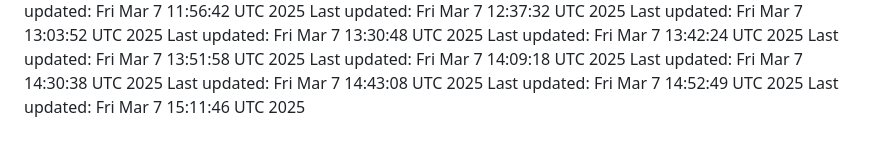
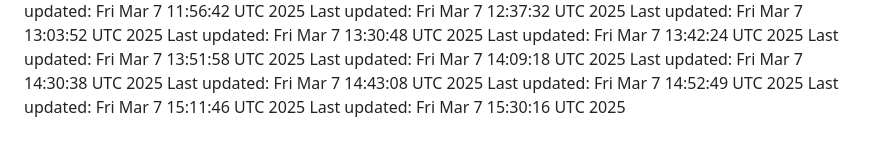
Before and after one commit to joblessgod/joblessgod, a Markdown page: README.md, the part around the change. Drawn GitHub-style.

Commit message:
Update contribution count to

```diff
--- a/README.md
+++ b/README.md
@@ -75,3 +75,4 @@ Last updated: Fri Mar  7 14:30:38 UTC 2025
 Last updated: Fri Mar  7 14:43:08 UTC 2025
 Last updated: Fri Mar  7 14:52:49 UTC 2025
 Last updated: Fri Mar  7 15:11:46 UTC 2025
+Last updated: Fri Mar  7 15:30:16 UTC 2025
```
